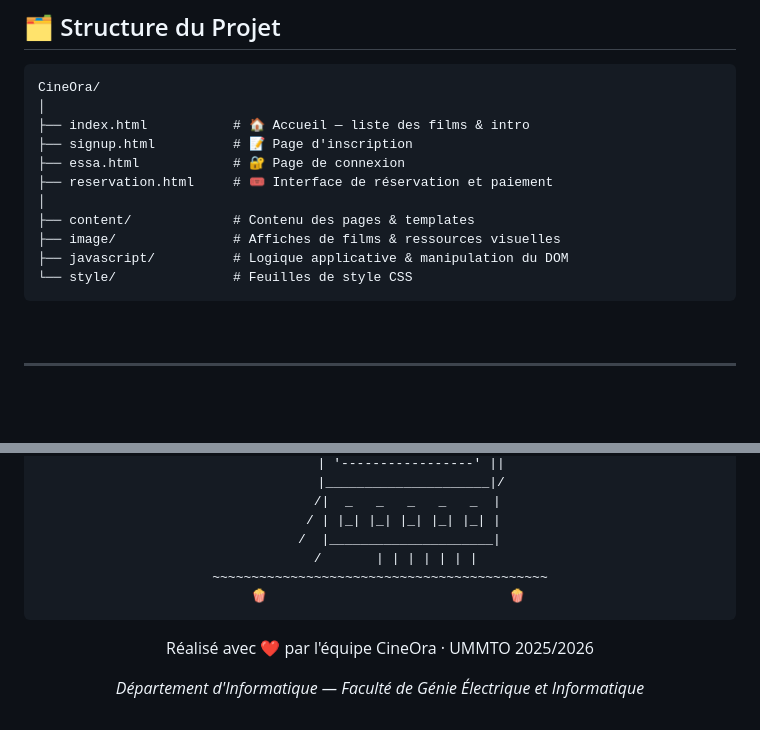
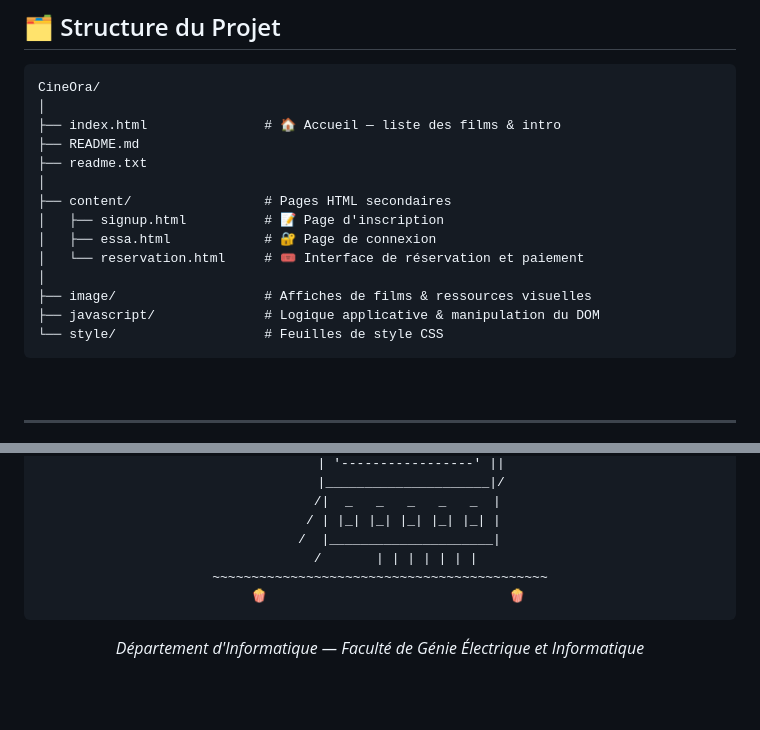
Before and after one commit to enimays/Chabane_Aouedj_Hamoudi_Ouaked_Tinkicht, a Markdown page: README.md, 2 parts joined by grey strips. GitHub-like rendering; blank space fills up the shorter version.

````diff
--- a/README.md
+++ b/README.md
@@ -79,15 +79,18 @@ L'application permet aux utilisateurs de consulter les films à l'affiche, de fi
 ```
 CineOra/
 │
-├── index.html           # 🏠 Accueil — liste des films & intro
-├── signup.html          # 📝 Page d'inscription
-├── essa.html            # 🔐 Page de connexion
-├── reservation.html     # 🎟️ Interface de réservation et paiement
+├── index.html               # 🏠 Accueil — liste des films & intro
+├── README.md
+├── readme.txt
 │
-├── content/             # Contenu des pages & templates
-├── image/               # Affiches de films & ressources visuelles
-├── javascript/          # Logique applicative & manipulation du DOM
-└── style/               # Feuilles de style CSS
+├── content/                 # Pages HTML secondaires
+│   ├── signup.html          # 📝 Page d'inscription
+│   ├── essa.html            # 🔐 Page de connexion
+│   └── reservation.html     # 🎟️ Interface de réservation et paiement
+│
+├── image/                   # Affiches de films & ressources visuelles
+├── javascript/              # Logique applicative & manipulation du DOM
+└── style/                   # Feuilles de style CSS
 ```
 
 <br/>
@@ -194,8 +197,6 @@ open index.html   # macOS
   🍿                               🍿
 ```
 
-Réalisé avec ❤️ par l'équipe CineOra · UMMTO 2025/2026
-
 *Département d'Informatique — Faculté de Génie Électrique et Informatique*
 
 </div>
````
